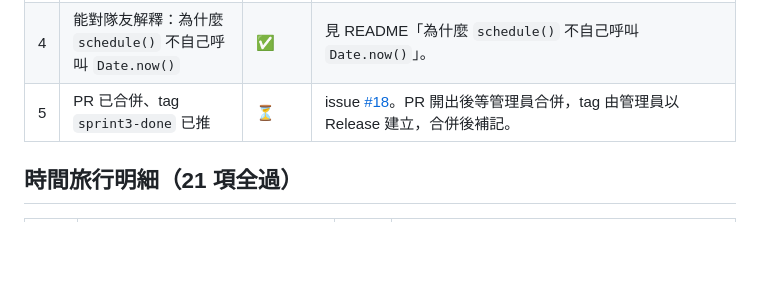
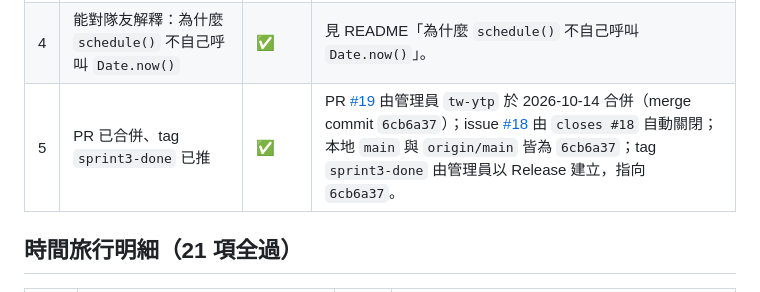
Before and after one commit to ytp26h2/ytp26h2-labs, a Markdown page: labs/lab07-sprint3-srs/CHECKLIST.md, the part around the change. Drawn GitHub-style; blank space fills up the shorter version.

```diff
--- a/labs/lab07-sprint3-srs/CHECKLIST.md
+++ b/labs/lab07-sprint3-srs/CHECKLIST.md
@@ -9,7 +9,7 @@
 | 2 | 新的一天只出現「到期」的卡；全答完顯示「明天見」 | ✅ | 第 0 天 8 張全到期；全答完 `#card` 為「今天沒有到期的卡——明天見！」；第 1 天 0 張；第 2 天 8 張；第 3 天 0 張；第 4 天只有前一天答錯重考的 recursion（盒 2 間隔 2）。 |
 | 3 | 用 `vbTravel` 驗證：答對的卡間隔按 1→2→4→8→16 拉長；答錯的隔天就回來 | ✅（教材敘述有誤） | 實測 algorithm 的 `due` 依序為 +2、+6、+14、+30、+46，即間隔 2→4→8→16→16（頂級不再升）。新卡的第一個間隔是 2 不是 1；教材「`vbTravel(1)` 後 8 張回來」實測 0 張。答錯：recursion 第 2 天答錯 → 當天重考答對 → 盒 2 due +2 → 第 4 天回來；只有答錯後關頁不重考，才會「隔天回來」。記為勘誤 E-017。 |
 | 4 | 能對隊友解釋：為什麼 `schedule()` 不自己呼叫 `Date.now()` | ✅ | 見 README「為什麼 `schedule()` 不自己呼叫 `Date.now()`」。 |
-| 5 | PR 已合併、tag `sprint3-done` 已推 | ⏳ | issue [#18](https://github.com/ytp26h2/ytp26h2-labs/issues/18)。PR 開出後等管理員合併，tag 由管理員以 Release 建立，合併後補記。 |
+| 5 | PR 已合併、tag `sprint3-done` 已推 | ✅ | PR [#19](https://github.com/ytp26h2/ytp26h2-labs/pull/19) 由管理員 `tw-ytp` 於 2026-10-14 合併（merge commit `6cb6a37`）；issue [#18](https://github.com/ytp26h2/ytp26h2-labs/issues/18) 由 `closes #18` 自動關閉；本地 `main` 與 `origin/main` 皆為 `6cb6a37`；tag `sprint3-done` 由管理員以 Release 建立，指向 `6cb6a37`。 |
 
 ## 時間旅行明細（21 項全過）
 
```
Also changed, not shown: docs/LAB_GUIDE.md (+2 -2 lines).
